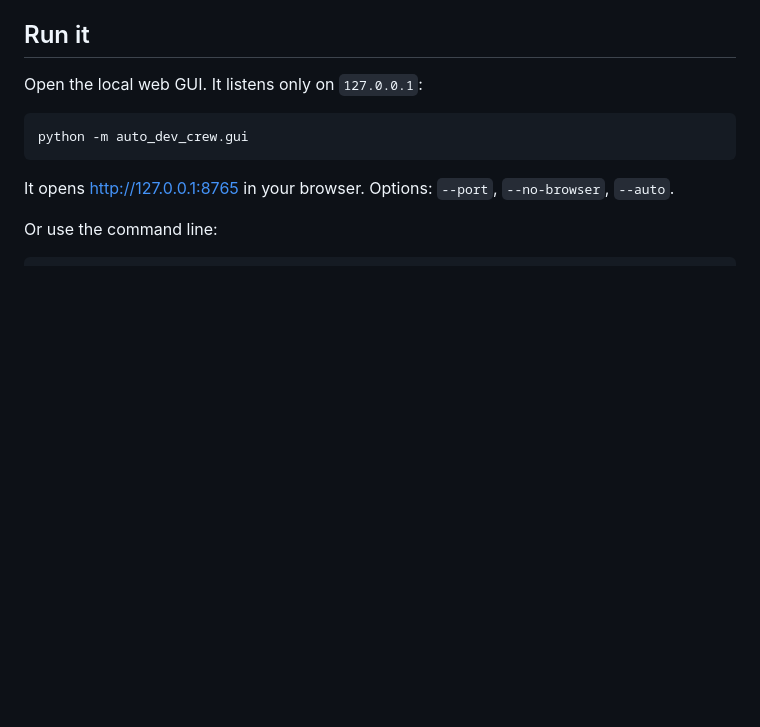
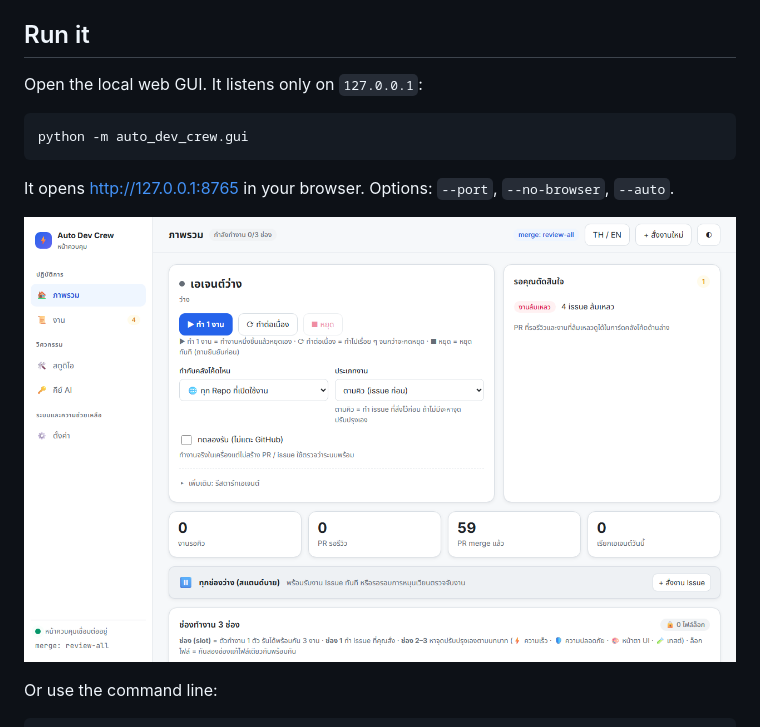
Before and after one commit to OkayOkay101/auto-dev-crew-clean, a Markdown page: README.md, the part around the change. GitHub-like rendering; pictures changed too: docs/images/gui_main.png (added); blank space fills up the shorter version.

````diff
--- a/README.md
+++ b/README.md
@@ -28,6 +28,8 @@ Open the local web GUI. It listens only on `127.0.0.1`:
 python -m auto_dev_crew.gui
 ```
 It opens http://127.0.0.1:8765 in your browser. Options: `--port`, `--no-browser`, `--auto`.
+
+![Auto Dev Crew main page](docs/images/gui_main.png)
 
 Or use the command line:
 ```bash
````
Also changed, not shown: README_TH.md (+2 -0 lines).
